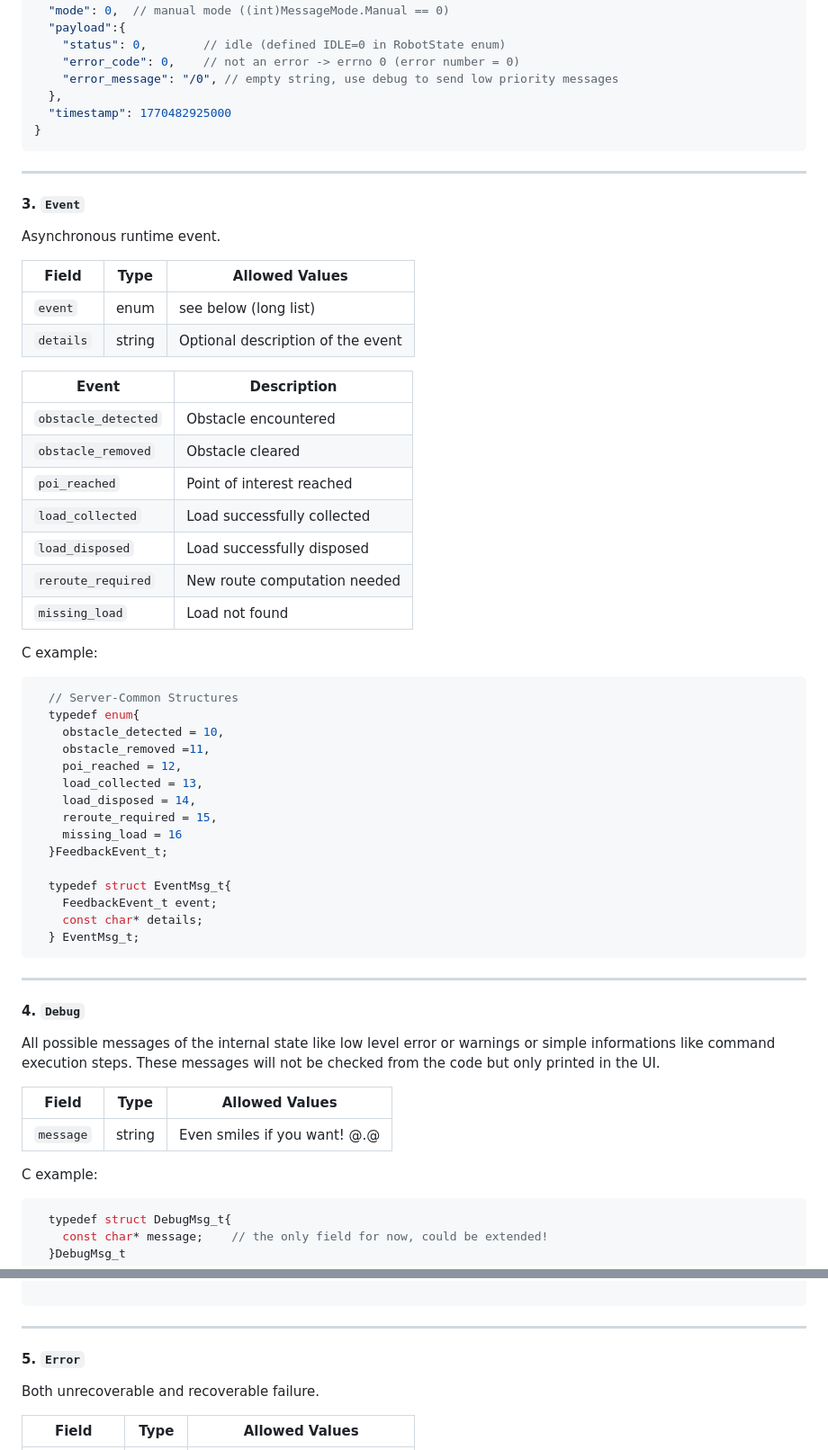
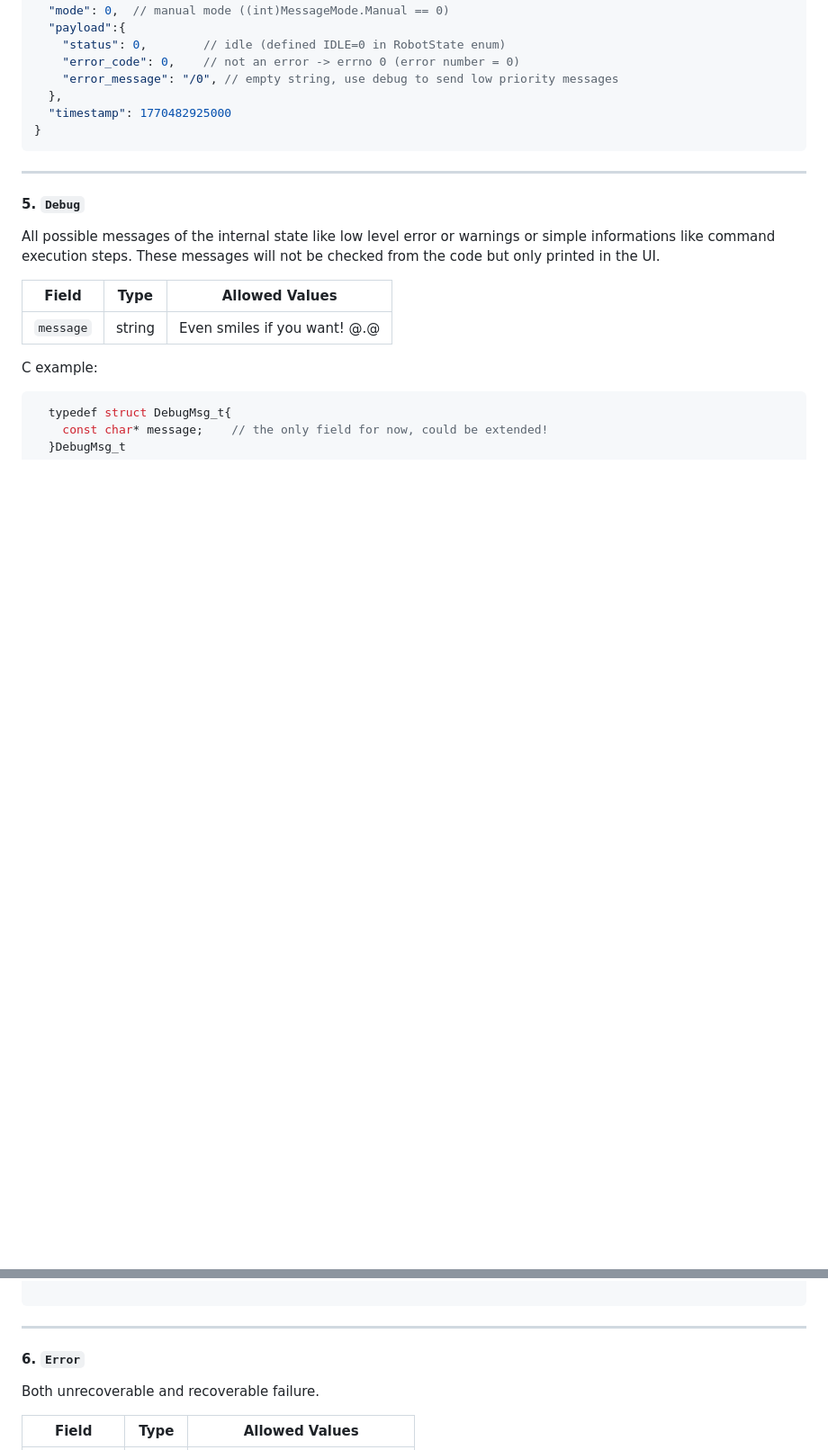
Before and after one commit to GioeleSe/Work-E, a Markdown page: docs/MCU_API.md, 2 parts joined by grey strips. Shown at 90% size. Rendered like a GitHub page; blank space fills up the shorter version.

````diff
--- a/docs/MCU_API.md
+++ b/docs/MCU_API.md
@@ -409,46 +495,7 @@ The total structure sent as serialized JSON will be something like:
 
 ---
 
-#### 3. `Event`
-Asynchronous runtime event.
-
-| Field           | Type   | Allowed Values                               |
-| --------------- | ------ | -------------------------------------------- |
-| `event`         | enum   | see below (long list)                        |
-| `details`       | string | Optional description of the event            |
-
-| Event               | Description                  |
-| ------------------- | ---------------------------- |
-| `obstacle_detected` | Obstacle encountered         |
-| `obstacle_removed`  | Obstacle cleared             |
-| `poi_reached`       | Point of interest reached    |
-| `load_collected`    | Load successfully collected  |
-| `load_disposed`     | Load successfully disposed   |
-| `reroute_required`  | New route computation needed |
-| `missing_load`      | Load not found               |
-
-
-C example:
-```C
-  // Server-Common Structures
-  typedef enum{
-    obstacle_detected = 10,
-    obstacle_removed =11,
-    poi_reached = 12,
-    load_collected = 13,
-    load_disposed = 14,
-    reroute_required = 15,
-    missing_load = 16
-  }FeedbackEvent_t;
-
-  typedef struct EventMsg_t{
-    FeedbackEvent_t event;
-    const char* details;
-  } EventMsg_t;
-```
----
-
-#### 4. `Debug`
+#### 5. `Debug`
 All possible messages of the internal state like low level error or warnings or simple informations
 like command execution steps.
 These messages will not be checked from the code but only printed in the UI.
@@ -468,7 +515,7 @@ C example:
 
 ---
 
-#### 5. `Error`
+#### 6. `Error`
 Both unrecoverable and recoverable failure.
 
 | Field           | Type   | Allowed Values                  |
````
Also changed, not shown: other parts of docs/MCU_API.md (+96 -10 lines).
